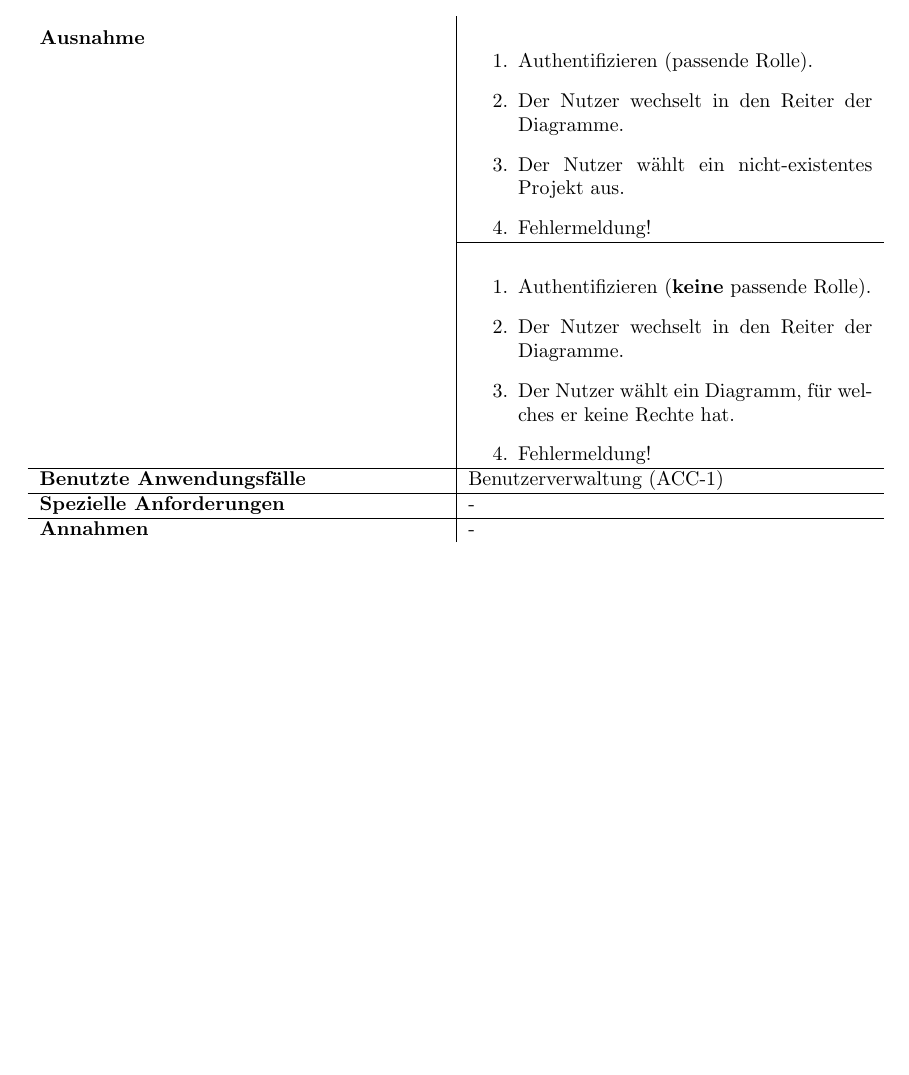
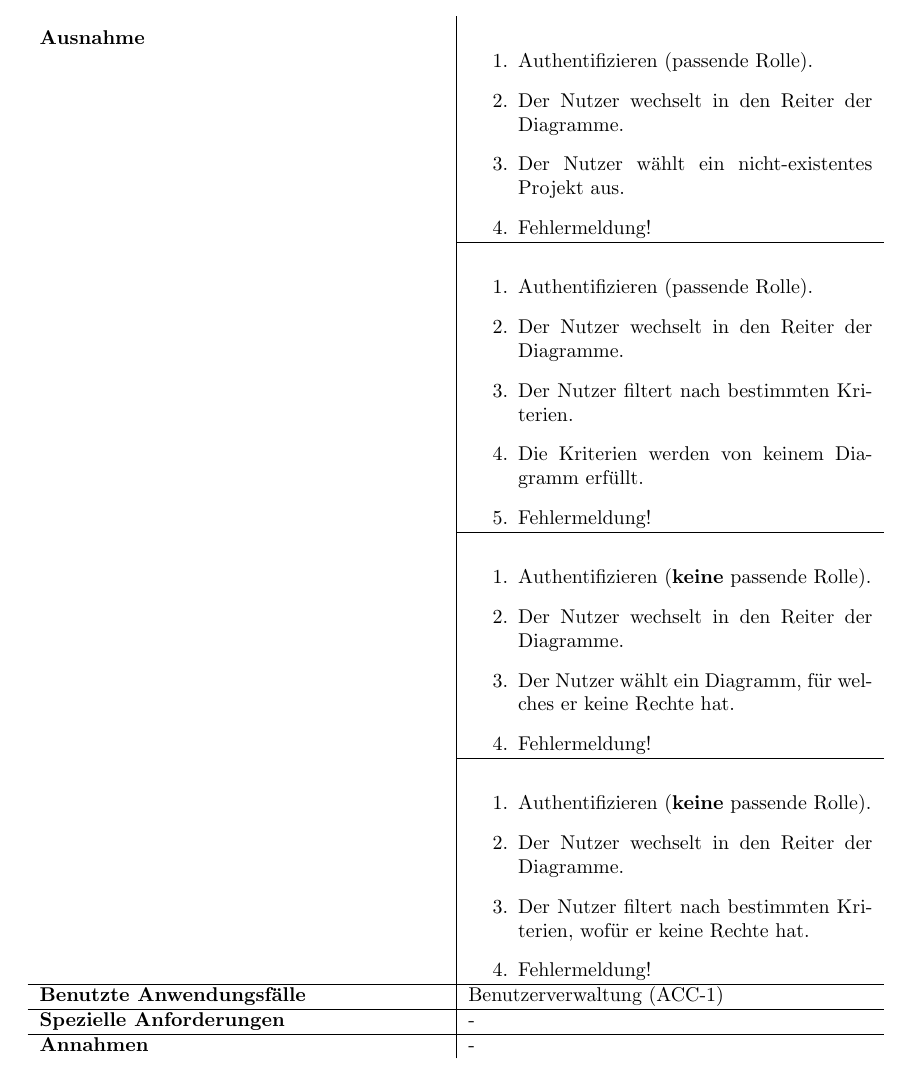
Before and after one commit to atakan-kara99/SmartBuildingSolutions, a LaTeX document (Pflichtenheft/pflichtenheft.tex, which reads Pflichtenheft/kapitel/produktfunktionen.tex): part of page 18 of 28, cut so that both start at the same text, the shorter picture padded with empty space. Compiled offline with pdfLaTeX.

Commit message:
Modified produktfunktionen.tex

```diff
--- a/Pflichtenheft/kapitel/produktfunktionen.tex
+++ b/Pflichtenheft/kapitel/produktfunktionen.tex
@@ -232,12 +232,27 @@ In  Tabelle~\autoref{fig:akteur-tabelle} werden alle auftretenden Akteure beschr
 			\item Der Nutzer wählt ein nicht-existentes Projekt aus.
 			\item Fehlermeldung!
 		\end{enumerate} \\\cline{2-2} &
+		\begin{enumerate} % Kriterien werden nicht erfüllt.
+			\item Authentifizieren (passende Rolle).
+			\item Der Nutzer wechselt in den Reiter der Diagramme.
+			\item Der Nutzer filtert nach bestimmten Kriterien.
+			\item Die Kriterien werden von keinem Diagramm erfüllt.
+			\item Fehlermeldung!
+		\end{enumerate}  \\\cline{2-2} &
 		\begin{enumerate} % Fehlende Berechtigungen.
 			%\item Erfolgreich authentifizieren (\textbf{keine} passende Rolle).
 			\item Authentifizieren (\textbf{keine} passende Rolle).
 			\item Der Nutzer wechselt in den Reiter der Diagramme.
 			%\item Diagramm ohne passende Rolle anzeigen lassen.
 			\item Der Nutzer wählt ein Diagramm, für welches er keine Rechte hat.
+			\item Fehlermeldung!
+		\end{enumerate}  \\\cline{2-2} &
+		\begin{enumerate} % Fehlende Berechtigungen für einzelne LPs.
+			%\item Erfolgreich authentifizieren (\textbf{keine} passende Rolle).
+			\item Authentifizieren (\textbf{keine} passende Rolle).
+			\item Der Nutzer wechselt in den Reiter der Diagramme.
+			%\item Diagramm ohne passende Rolle anzeigen lassen.
+			\item Der Nutzer filtert nach bestimmten Kriterien, wofür er keine Rechte hat.
 			\item Fehlermeldung!
 		\end{enumerate}  \\ \hline
 		\textbf{Benutzte Anwendungsfälle} & Benutzerverwaltung (ACC-1) \\ \hline
```
